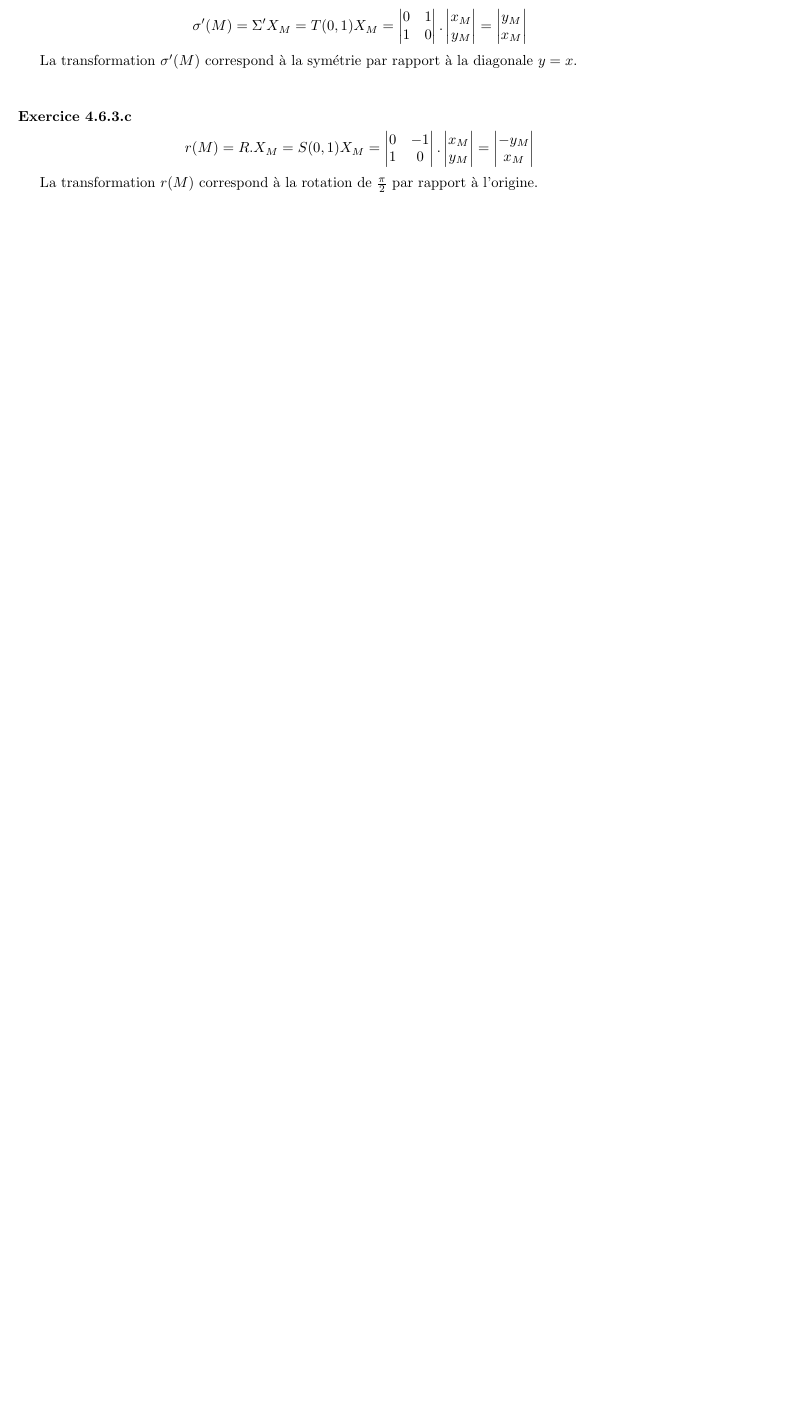
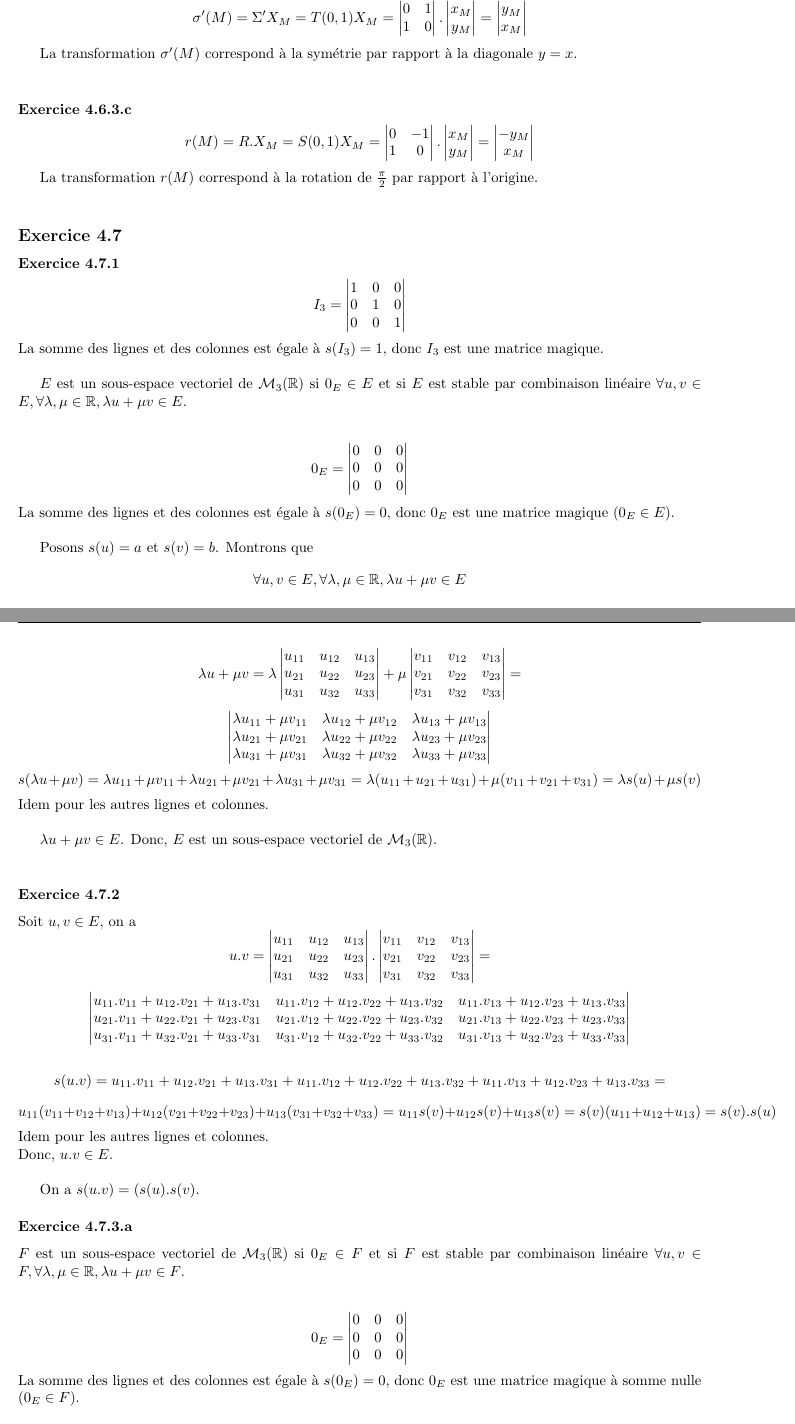
Before and after one commit to PAYRAULT/MPI, a LaTeX book (Math_103/TD/feuille4_sol.tex): part of page 5 of 5 before the commit and two parts of pages 5 and 6 of 7 after it, the two joined at a grey line, cut so that both start at the same text, the shorter picture padded with empty space. Compiled offline with pdfLaTeX.

Commit message:
Math103, feuille4, exo 4.7 middle

```diff
--- a/Math_103/TD/feuille4_sol.tex
+++ b/Math_103/TD/feuille4_sol.tex
@@ -406,7 +406,7 @@ $$
 
 La transformation $\sigma(M)$ correspond \`a la sym\'etrie par rapport \`a l'axe des abcisses.
 
-\subsubsection*{Exercice 4.6.3.b}
+\subsubsection*{Exercice 4.6.3.b}v
 $$\sigma'(M) = \Sigma' X_M = T(0,1) X_M = \begin{vmatrix} 0 & 1 \\ 1 & 0 \end{vmatrix} . \begin{vmatrix} x_M \\ y_M \end{vmatrix} =
 \begin{vmatrix} y_M \\ x_M \end{vmatrix}
 $$
@@ -420,3 +420,53 @@ $$
 
 La transformation $r(M)$ correspond \`a la rotation de $\frac{\pi}{2}$ par rapport \`a l'origine.\\
 
+\subsection*{Exercice 4.7}
+\subsubsection*{Exercice 4.7.1}
+$$I_3 = \begin{vmatrix} 1 & 0 & 0 \\ 0 & 1 & 0 \\ 0 & 0 & 1 \end{vmatrix}$$
+La somme des lignes et des colonnes est \'egale \`a $s(I_3) = 1$, donc $I_3$ est une matrice magique.\\
+
+$E$ est un sous-espace vectoriel de $\mathcal{M}_3(\R)$ si $0_E \in E$ et si $E$ est stable par combinaison lin\'eaire $\forall u,v \in E, \forall \lambda, \mu \in \R, \lambda u + \mu v \in E$.\\
+
+$$0_E = \begin{vmatrix} 0 & 0 & 0 \\ 0 & 0 & 0 \\ 0 & 0 & 0 \end{vmatrix}$$
+La somme des lignes et des colonnes est \'egale \`a $s(0_E) = 0$, donc $0_E$ est une matrice magique ($0_E \in E$).\\
+
+Posons $s(u) = a$ et $s(v) = b$. Montrons que
+$$\forall u,v \in E, \forall \lambda, \mu \in \R, \lambda u + \mu v \in E$$
+$$\lambda u + \mu v = \lambda \begin{vmatrix} u_{11} & u_{12} & u_{13} \\ u_{21} & u_{22} & u_{23} \\ u_{31} & u_{32} & u_{33} \end{vmatrix} + \mu \begin{vmatrix} v_{11} & v_{12} & v_{13} \\ v_{21} & v_{22} & v_{23} \\ v_{31} & v_{32} & v_{33} \end{vmatrix} =
+$$
+
+$$
+\begin{vmatrix} \lambda u_{11} + \mu v_{11} & \lambda u_{12}  + \mu v_{12} & \lambda u_{13}  + \mu v_{13} \\ \lambda u_{21} + \mu v_{21} & \lambda u_{22} + \mu v_{22}  & \lambda u_{23} + \mu v_{23}  \\ \lambda u_{31} + \mu v_{31}  & \lambda u_{32} + \mu v_{32} & \lambda u_{33} + \mu v_{33} \end{vmatrix}
+$$
+$$ s(\lambda u + \mu v) = \lambda u_{11} + \mu v_{11} + \lambda u_{21} + \mu v_{21} + \lambda u_{31} + \mu v_{31} = \lambda(u_{11} + u_{21} + u_{31} ) + \mu(v_{11} + v_{21} + v_{31} ) =
+\lambda s(u) + \mu s(v)$$
+Idem pour les autres lignes et colonnes.\\
+
+$\lambda u + \mu v \in E$. Donc, $E$ est un sous-espace vectoriel de $\mathcal{M}_3(\R)$.\\
+
+\subsubsection*{Exercice 4.7.2}
+Soit $u,v \in E$, on a
+$$u . v = \begin{vmatrix} u_{11} & u_{12} & u_{13} \\ u_{21} & u_{22} & u_{23} \\ u_{31} & u_{32} & u_{33} \end{vmatrix} . \begin{vmatrix} v_{11} & v_{12} & v_{13} \\ v_{21} & v_{22} & v_{23} \\ v_{31} & v_{32} & v_{33} \end{vmatrix} =
+$$
+$$
+\begin{vmatrix} u_{11}.v_{11} + u_{12}.v_{21} + u_{13}.v_{31} & u_{11}.v_{12} + u_{12}.v_{22} + u_{13}.v_{32} & u_{11}.v_{13} + u_{12}.v_{23} + u_{13}.v_{33} \\
+u_{21}.v_{11} + u_{22}.v_{21} + u_{23}.v_{31} & u_{21}.v_{12} + u_{22}.v_{22} + u_{23}.v_{32} & u_{21}.v_{13} + u_{22}.v_{23} + u_{23}.v_{33}  \\
+u_{31}.v_{11} + u_{32}.v_{21} + u_{33}.v_{31} & u_{31}.v_{12} + u_{32}.v_{22} + u_{33}.v_{32} & u_{31}.v_{13} + u_{32}.v_{23} + u_{33}.v_{33} \end{vmatrix}
+$$
+
+$$
+s(u.v) = u_{11}.v_{11} + u_{12}.v_{21} + u_{13}.v_{31} + u_{11}.v_{12} + u_{12}.v_{22} + u_{13}.v_{32} + u_{11}.v_{13} + u_{12}.v_{23} + u_{13}.v_{33} =
+$$
+$$
+u_{11}(v_{11} + v_{12} + v_{13}) + u_{12}(v_{21} + v_{22} + v_{23}) + u_{13}(v_{31} + v_{32} + v_{33}) = u_{11}s(v)+u_{12}s(v)+u_{13}s(v) = s(v)(u_{11}+u_{12}+u_{13}) = s(v).s(u)
+$$
+Idem pour les autres lignes et colonnes.\\
+Donc, $u.v \in E$.\\
+
+On a $s(u.v) =(s(u).s(v)$.
+
+\subsubsection*{Exercice 4.7.3.a}
+$F$ est un sous-espace vectoriel de $\mathcal{M}_3(\R)$ si $0_E \in F$ et si $F$ est stable par combinaison lin\'eaire $\forall u,v \in F, \forall \lambda, \mu \in \R, \lambda u + \mu v \in F$.\\
+
+$$0_E = \begin{vmatrix} 0 & 0 & 0 \\ 0 & 0 & 0 \\ 0 & 0 & 0 \end{vmatrix}$$
+La somme des lignes et des colonnes est \'egale \`a $s(0_E) = 0$, donc $0_E$ est une matrice magique \`a somme nulle ($0_E \in F$).\\
@@ -423,3 +482,9 @@ La transformation $r(M)$ correspond \`a la rotation de $\frac{\pi}{2}$ par rappo
+$$ s(\lambda u + \mu v) = \lambda u_{11} + \mu v_{11} + \lambda u_{21} + \mu v_{21} + \lambda u_{31} + \mu v_{31} = \lambda(u_{11} + u_{21} + u_{31} ) + \mu(v_{11} + v_{21} + v_{31} ) =
+\lambda s(u) + \mu s(v) = 0$$
+Idem pour les autres lignes et colonnes.\\
+
+$\lambda u + \mu v \in F$. Donc, $F$ est un sous-espace vectoriel de $\mathcal{M}_3(\R)$.\\
+
 
 
 QED
```
Also changed, not shown: Math_103/TD/feuille4_sol.pdf, Math_103/TD/feuille4_sol.tex (9 more changed lines).
